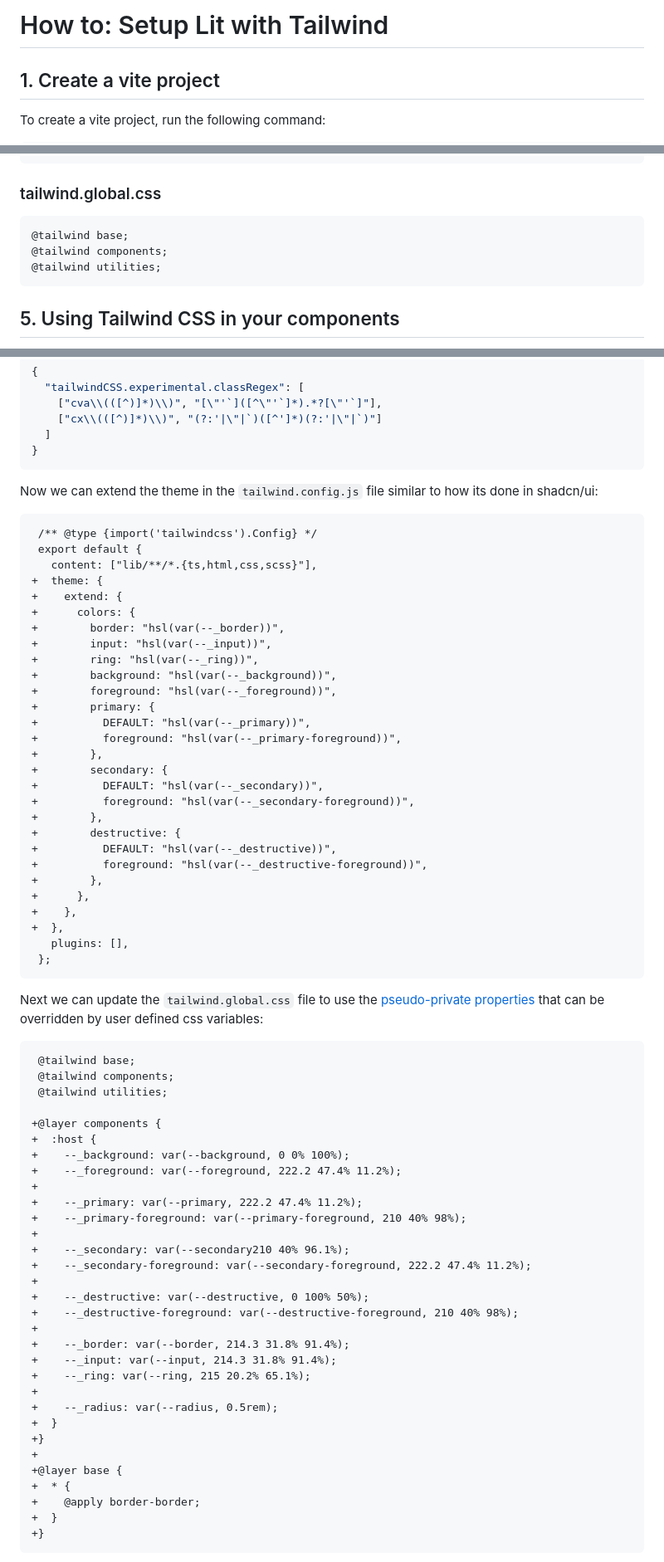
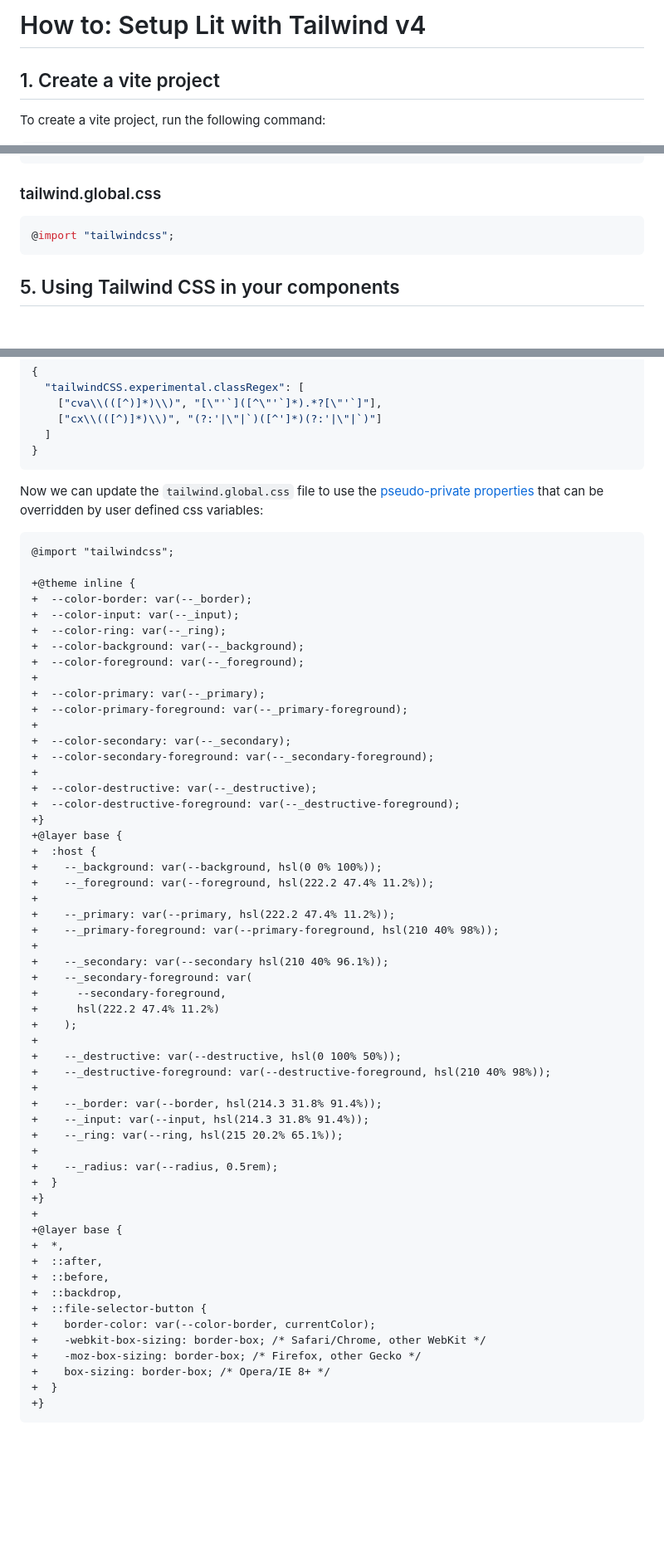
Before and after one commit to lloydrichards/base_lit-with-tailwind, a Markdown page: README.md, 3 parts joined by grey strips. Shown: that part at 83% size. Rendered like a GitHub page; blank space fills up the shorter version.

Commit message:
docs: :memo: update README to use tailwind v4

````diff
--- a/README.md
+++ b/README.md
@@ -1,4 +1,4 @@
-# How to: Setup Lit with Tailwind
+# How to: Setup Lit with Tailwind v4
 
 ## 1. Create a vite project
 
@@ -297,9 +290,7 @@ export declare const TW: <T extends LitMixin>(superClass: T) => T;
 ### tailwind.global.css
 
 ```css
-@tailwind base;
-@tailwind components;
-@tailwind utilities;
+@import "tailwindcss";
 ```
 
 ## 5. Using Tailwind CSS in your components
@@ -399,74 +390,64 @@ add the classRegex to the settings.
 }
 ```
 
-Now we can extend the theme in the `tailwind.config.js` file similar to how its
-done in shadcn/ui:
-
-```diff
- /** @type {import('tailwindcss').Config} */
- export default {
-   content: ["lib/**/*.{ts,html,css,scss}"],
-+  theme: {
-+    extend: {
-+      colors: {
-+        border: "hsl(var(--_border))",
-+        input: "hsl(var(--_input))",
-+        ring: "hsl(var(--_ring))",
-+        background: "hsl(var(--_background))",
-+        foreground: "hsl(var(--_foreground))",
-+        primary: {
-+          DEFAULT: "hsl(var(--_primary))",
-+          foreground: "hsl(var(--_primary-foreground))",
-+        },
-+        secondary: {
-+          DEFAULT: "hsl(var(--_secondary))",
-+          foreground: "hsl(var(--_secondary-foreground))",
-+        },
-+        destructive: {
-+          DEFAULT: "hsl(var(--_destructive))",
-+          foreground: "hsl(var(--_destructive-foreground))",
-+        },
-+      },
-+    },
-+  },
-   plugins: [],
- };
-```
-
-Next we can update the `tailwind.global.css` file to use the
+Now we can update the `tailwind.global.css` file to use the
 [pseudo-private properties](https://lea.verou.me/blog/2021/10/custom-properties-with-defaults/)
 that can be overridden by user defined css variables:
 
 ```diff
- @tailwind base;
- @tailwind components;
- @tailwind utilities;
+@import "tailwindcss";
 
-+@layer components {
++@theme inline {
++  --color-border: var(--_border);
++  --color-input: var(--_input);
++  --color-ring: var(--_ring);
++  --color-background: var(--_background);
++  --color-foreground: var(--_foreground);
++
++  --color-primary: var(--_primary);
++  --color-primary-foreground: var(--_primary-foreground);
++
++  --color-secondary: var(--_secondary);
++  --color-secondary-foreground: var(--_secondary-foreground);
++
++  --color-destructive: var(--_destructive);
++  --color-destructive-foreground: var(--_destructive-foreground);
++}
++@layer base {
 +  :host {
-+    --_background: var(--background, 0 0% 100%);
-+    --_foreground: var(--foreground, 222.2 47.4% 11.2%);
++    --_background: var(--background, hsl(0 0% 100%));
++    --_foreground: var(--foreground, hsl(222.2 47.4% 11.2%));
 +
-+    --_primary: var(--primary, 222.2 47.4% 11.2%);
-+    --_primary-foreground: var(--primary-foreground, 210 40% 98%);
++    --_primary: var(--primary, hsl(222.2 47.4% 11.2%));
++    --_primary-foreground: var(--primary-foreground, hsl(210 40% 98%));
 +
-+    --_secondary: var(--secondary210 40% 96.1%);
-+    --_secondary-foreground: var(--secondary-foreground, 222.2 47.4% 11.2%);
++    --_secondary: var(--secondary hsl(210 40% 96.1%));
++    --_secondary-foreground: var(
++      --secondary-foreground,
++      hsl(222.2 47.4% 11.2%)
++    );
 +
-+    --_destructive: var(--destructive, 0 100% 50%);
-+    --_destructive-foreground: var(--destructive-foreground, 210 40% 98%);
++    --_destructive: var(--destructive, hsl(0 100% 50%));
++    --_destructive-foreground: var(--destructive-foreground, hsl(210 40% 98%));
 +
-+    --_border: var(--border, 214.3 31.8% 91.4%);
-+    --_input: var(--input, 214.3 31.8% 91.4%);
-+    --_ring: var(--ring, 215 20.2% 65.1%);
++    --_border: var(--border, hsl(214.3 31.8% 91.4%));
++    --_input: var(--input, hsl(214.3 31.8% 91.4%));
++    --_ring: var(--ring, hsl(215 20.2% 65.1%));
 +
 +    --_radius: var(--radius, 0.5rem);
 +  }
 +}
 +
 +@layer base {
-+  * {
-+    @apply border-border;
++  *,
++  ::after,
++  ::before,
++  ::backdrop,
++  ::file-selector-button {
++    border-color: var(--color-border, currentColor);
++    -webkit-box-sizing: border-box; /* Safari/Chrome, other WebKit */
++    -moz-box-sizing: border-box; /* Firefox, other Gecko */
++    box-sizing: border-box; /* Opera/IE 8+ */
 +  }
 +}
 ```
````
Also changed, not shown: other parts of README.md (+13 -20 lines).
